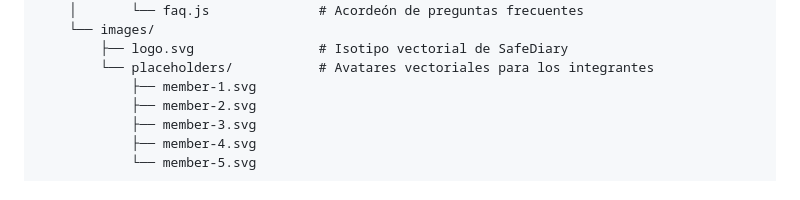
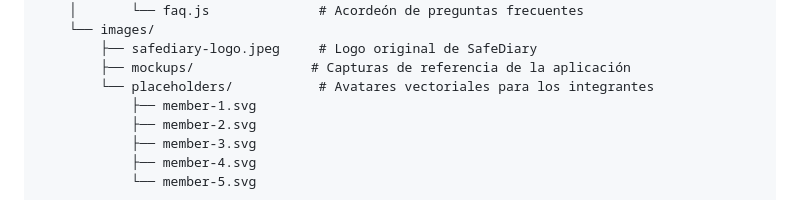
Before and after one commit to MindClusterUPC/SafeDiary_Landing_Page, a Markdown page: README.md, the part around one of its changes. GitHub-like rendering.

```diff
--- a/README.md
+++ b/README.md
@@ -74,7 +59,8 @@ SafeDiary_Landing_Page/
     │       ├── team.js             # Carrusel de integrantes con placeholders
     │       └── faq.js              # Acordeón de preguntas frecuentes
     └── images/
-        ├── logo.svg                # Isotipo vectorial de SafeDiary
+        ├── safediary-logo.jpeg     # Logo original de SafeDiary
+        ├── mockups/               # Capturas de referencia de la aplicación
         └── placeholders/           # Avatares vectoriales para los integrantes
             ├── member-1.svg
             ├── member-2.svg
```
Also changed, not shown: other parts of README.md (+16 -31 lines).
